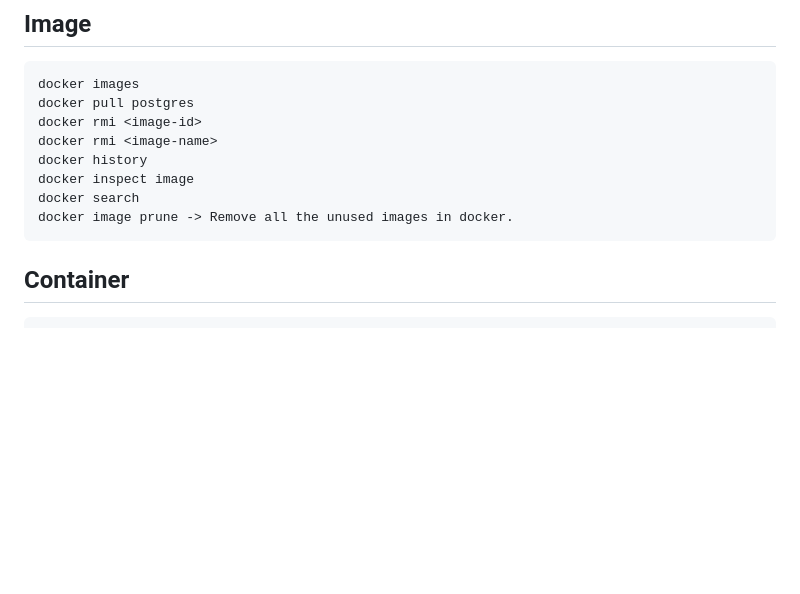
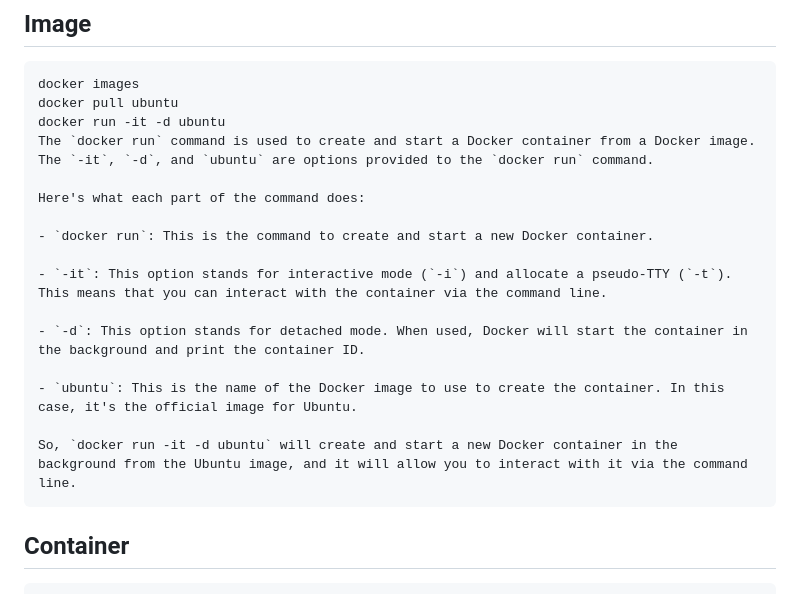
Before and after one commit to sushantrout/docker-complete-tutorial, a Markdown page: README.md, the part around the change. Drawn GitHub-style; blank space fills up the shorter version.

````diff
--- a/README.md
+++ b/README.md
@@ -60,13 +60,21 @@ Containers are designed to be portable and consistent across environments. They
 ## Image
 ```
 docker images
-docker pull postgres
-docker rmi <image-id>
-docker rmi <image-name>
-docker history
-docker inspect image
-docker search
-docker image prune -> Remove all the unused images in docker.
+docker pull ubuntu
+docker run -it -d ubuntu
+The `docker run` command is used to create and start a Docker container from a Docker image. The `-it`, `-d`, and `ubuntu` are options provided to the `docker run` command.
+
+Here's what each part of the command does:
+
+- `docker run`: This is the command to create and start a new Docker container.
+
+- `-it`: This option stands for interactive mode (`-i`) and allocate a pseudo-TTY (`-t`). This means that you can interact with the container via the command line.
+
+- `-d`: This option stands for detached mode. When used, Docker will start the container in the background and print the container ID.
+
+- `ubuntu`: This is the name of the Docker image to use to create the container. In this case, it's the official image for Ubuntu.
+
+So, `docker run -it -d ubuntu` will create and start a new Docker container in the background from the Ubuntu image, and it will allow you to interact with it via the command line.
 ```
 ## Container
 ```
````
